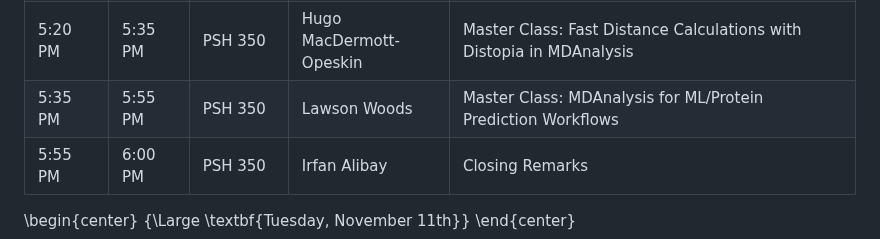
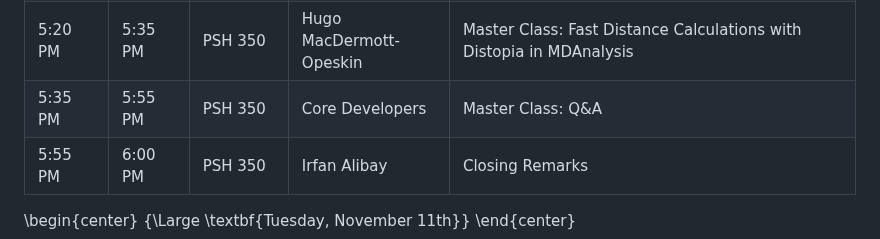
Before and after one commit to MDAnalysis/UGM2025, a Markdown page: assets/SCHEDULE.md, the part around the change. Rendered like a GitHub page.

Commit message:
switch Lawson M/C with generic Q&A
- Lawson does not have time to prepare master class: cancelled his
- replaced with a generic Q&A: audience can ask us anything and we try to come up with answers
- gives us a way to gauge interest/deman
- we can just end early

```diff
--- a/assets/SCHEDULE.md
+++ b/assets/SCHEDULE.md
@@ -73,7 +73,7 @@ Rendering (to PDF):
 | 4:35 PM | 4:50 PM | PSH 350 | Oliver Beckstein | Master Class: Topology Attributes + DSSP |
 | 4:50 PM | 5:20 PM | PSH 350 | Irfan Alibay | Master Class: Intro to Contributing to MDAnalysis and MDAKits |
 | 5:20 PM | 5:35 PM | PSH 350 | Hugo MacDermott-Opeskin | Master Class: Fast Distance Calculations with Distopia in MDAnalysis |
-| 5:35 PM | 5:55 PM | PSH 350 | Lawson Woods | Master Class: MDAnalysis for ML/Protein Prediction Workflows |
+| 5:35 PM | 5:55 PM | PSH 350 | Core Developers | Master Class: Q&A |
 | 5:55 PM | 6:00 PM | PSH 350 | Irfan Alibay | Closing Remarks |
 
 \begin{center}
```
